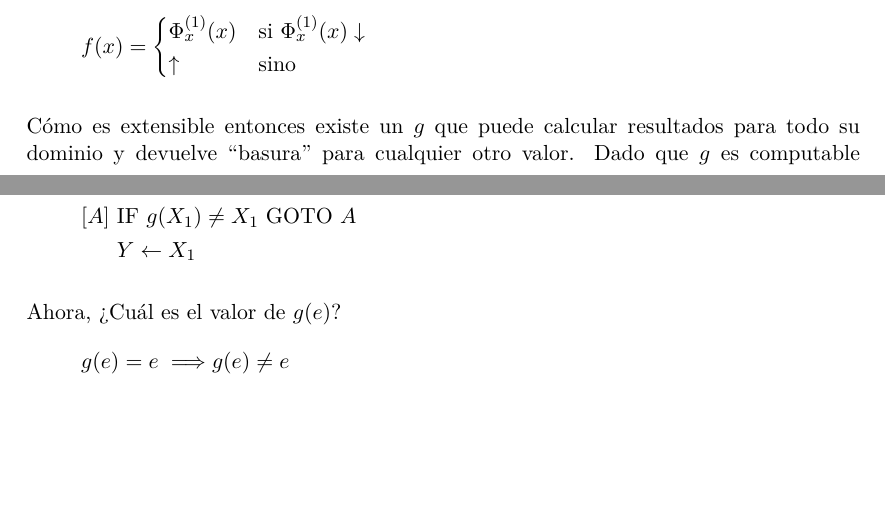
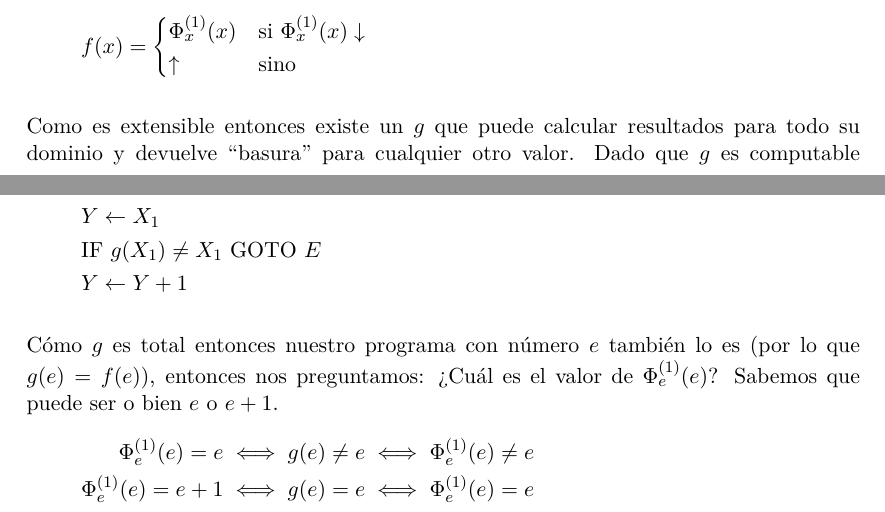
Before and after one commit to iglosiggio/practica-lyc-2018, a LaTeX document (resuelto3.tex): two parts of pages 3 and 4 of 4, joined at a grey line, cut so that both start at the same text, the shorter picture padded with empty space. Compiled offline with pdfLaTeX.

Commit message:
Re hecho el ej4 porque no me gustaba

```diff
--- a/resuelto3.tex
+++ b/resuelto3.tex
@@ -287,18 +287,23 @@ Vamos a tomar la siguiente $f$ que suponemos extensible:
 	\end{cases}
 \]
 
-Cómo es extensible entonces existe un $g$ que puede calcular resultados para
+Como es extensible entonces existe un $g$ que puede calcular resultados para
 todo su dominio y devuelve ``basura'' para cualquier otro valor. Dado que $g$
 es computable podemos definir el siguiente programa y tomar su número $e$:
+\begin{gather*}
+	Y \into X_1 \\
+	\IF\ g(X_1) \neq X_1\ \GOTO\ E \\
+	Y \into Y + 1
+\end{gather*}
+
+Cómo $g$ es total entonces nuestro programa con número $e$ también lo es (por
+lo que $g(e) = f(e)$), entonces nos preguntamos: ¿Cuál es el valor de
+$\Phi^{(1)}_e(e)$? Sabemos que puede ser o bien $e$ o $e + 1$.
 \begin{align*}
-	[A]\ &\IF\ g(X_1) \neq X_1\ \GOTO\ A \\
-	     &Y \into X_1
+	\Phi^{(1)}_e(e) = e \iff g(e) \neq e \iff \Phi^{(1)}_e(e) \neq e \\
+	\Phi^{(1)}_e(e) = e + 1 \iff g(e) = e \iff \Phi^{(1)}_e(e) = e
 \end{align*}
 
-Ahora, ¿Cuál es el valor de $g(e)$?
-\begin{align*}
-	g(e) = e    \implies& g(e) \neq e \\
-	g(e) \neq e \implies& g(e) = e
-\end{align*}
+
 
 \end{document}
```
